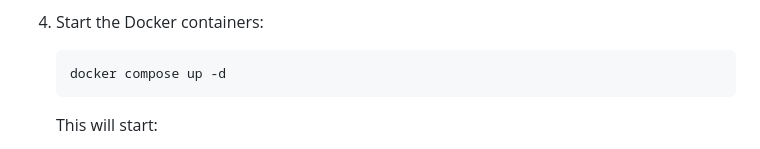
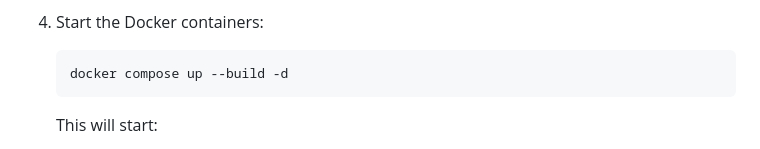
Before and after one commit to saadman30/task-manager, a Markdown page: README.md, the part around the change. Drawn GitHub-style.

Commit message:
Update README to specify the use of --build flag in Docker compose command for improved container initialization.

````diff
--- a/README.md
+++ b/README.md
@@ -76,7 +76,7 @@ A modern, full-stack task management application built with Laravel and React. T
 
 4. Start the Docker containers:
    ```bash
-   docker compose up -d
+   docker compose up --build -d
    ```
 
    This will start:
````
